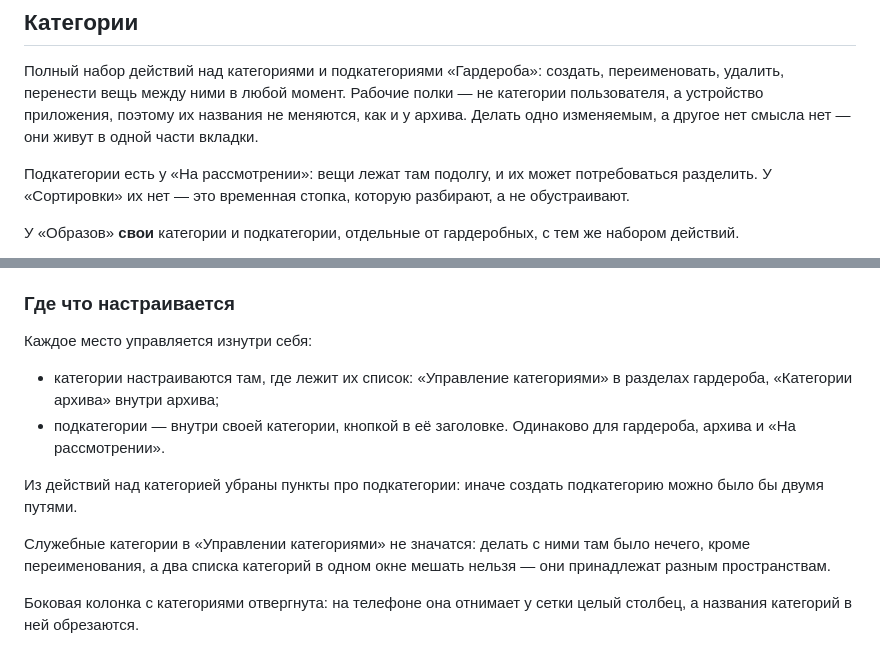
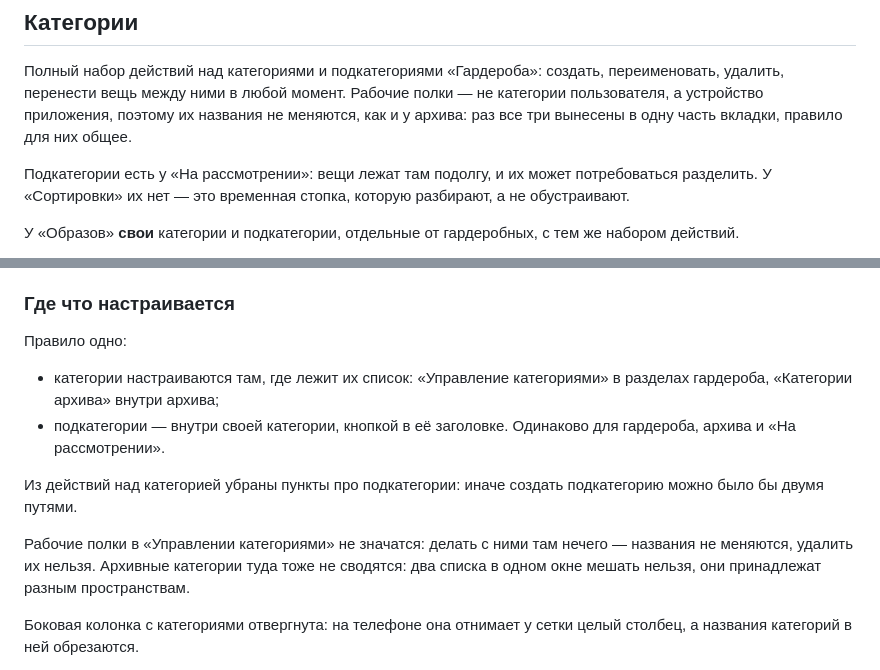
Before and after one commit to MimusTriurus/my_closet, a Markdown page: DECISIONS.md, 2 parts joined by grey strips. Rendered like a GitHub page.

Commit message:
Выправить места, где текст решений отстал от кода
Co-Authored-By: Claude Opus 5 <noreply@anthropic.com>

```diff
--- a/DECISIONS.md
+++ b/DECISIONS.md
@@ -81,8 +81,8 @@ N · в архиве N». Счётчики на кнопках-категори
 Полный набор действий над категориями и подкатегориями «Гардероба»: создать,
 переименовать, удалить, перенести вещь между ними в любой момент.
 Рабочие полки — не категории пользователя, а устройство приложения, поэтому
-их названия не меняются, как и у архива. Делать одно изменяемым, а другое нет
-смысла нет — они живут в одной части вкладки.
+их названия не меняются, как и у архива: раз все три вынесены в одну часть
+вкладки, правило для них общее.
 
 Подкатегории есть у «На рассмотрении»: вещи лежат там подолгу, и их может
 потребоваться разделить. У «Сортировки» их нет — это временная стопка,
@@ -111,7 +111,7 @@ N · в архиве N». Счётчики на кнопках-категори
 
 ### Где что настраивается
 
-Каждое место управляется изнутри себя:
+Правило одно:
 
 - категории настраиваются там, где лежит их список: «Управление категориями»
   в разделах гардероба, «Категории архива» внутри архива;
@@ -121,9 +121,10 @@ N · в архиве N». Счётчики на кнопках-категори
 Из действий над категорией убраны пункты про подкатегории: иначе создать
 подкатегорию можно было бы двумя путями.
 
-Служебные категории в «Управлении категориями» не значатся: делать с ними
-там было нечего, кроме переименования, а два списка категорий в одном окне
-мешать нельзя — они принадлежат разным пространствам.
+Рабочие полки в «Управлении категориями» не значатся: делать с ними там
+нечего — названия не меняются, удалить их нельзя. Архивные категории туда
+тоже не сводятся: два списка в одном окне мешать нельзя, они принадлежат
+разным пространствам.
 
 Боковая колонка с категориями отвергнута: на телефоне она отнимает у сетки
 целый столбец, а названия категорий в ней обрезаются.
```
